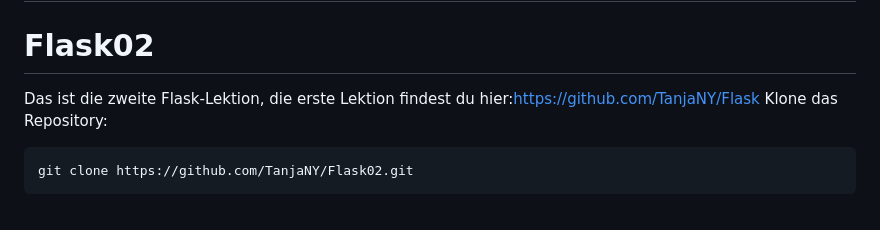
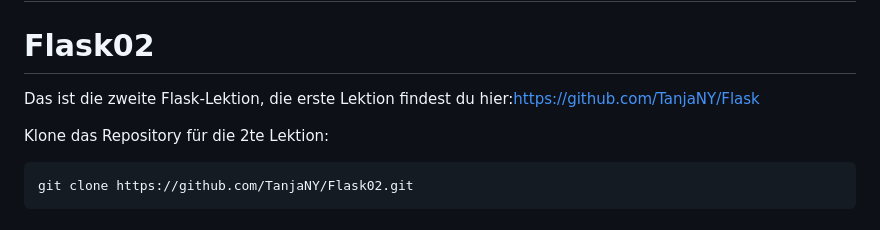
Before and after one commit to TanjaNY/Flask03, a Markdown page: README.md, the part around the change. GitHub-like rendering.

````diff
--- a/README.md
+++ b/README.md
@@ -3,7 +3,8 @@
 
 # Flask02
 Das ist die zweite Flask-Lektion, die erste Lektion findest du hier:https://github.com/TanjaNY/Flask
-Klone das Repository:
+
+Klone das Repository für die 2te Lektion:
 ```bash
 git clone https://github.com/TanjaNY/Flask02.git
 ```
````
